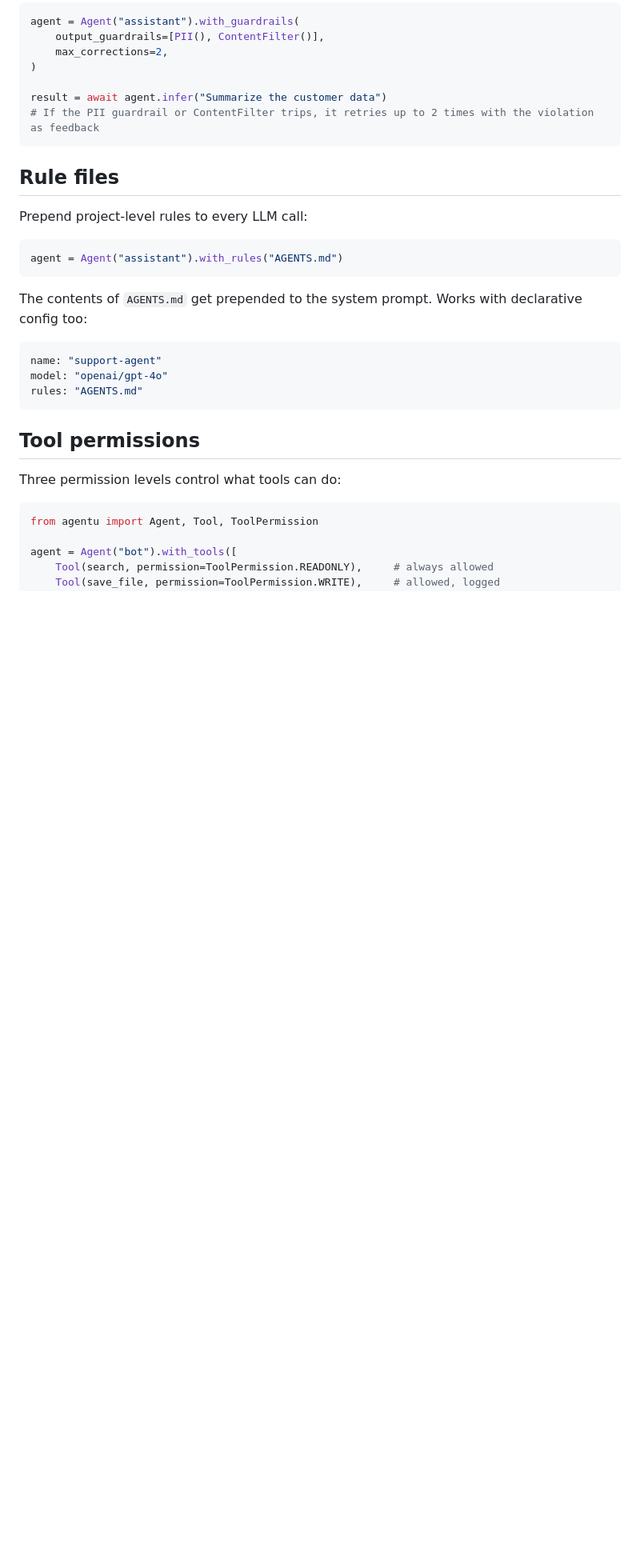
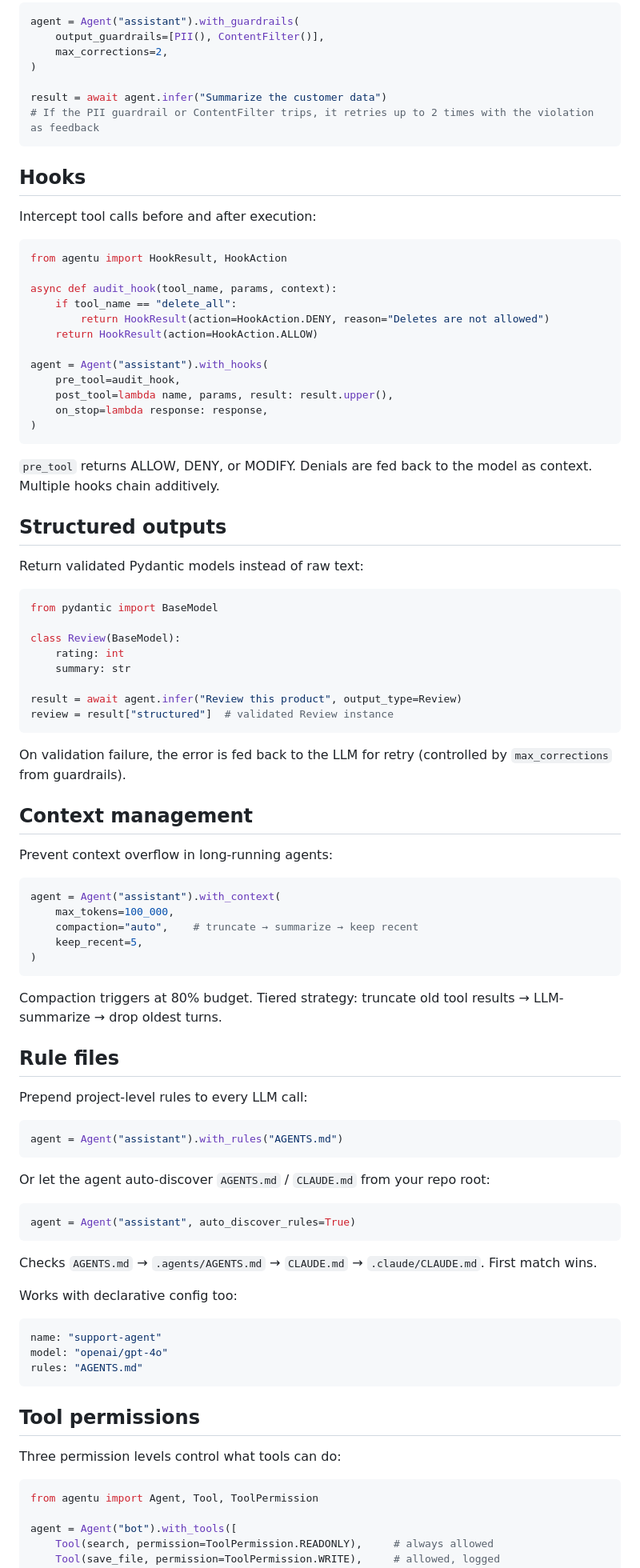
Before and after one commit to hemanth/agentu, a Markdown page: README.md, the part around one of its changes. Shown at 80% size. Rendered like a GitHub page; blank space fills up the shorter version.

````diff
--- a/README.md
+++ b/README.md
@@ -80,6 +84,58 @@ result = await agent.infer("Summarize the customer data")
 # If the PII guardrail or ContentFilter trips, it retries up to 2 times with the violation as feedback
 ```
 
+## Hooks
+
+Intercept tool calls before and after execution:
+
+```python
+from agentu import HookResult, HookAction
+
+async def audit_hook(tool_name, params, context):
+    if tool_name == "delete_all":
+        return HookResult(action=HookAction.DENY, reason="Deletes are not allowed")
+    return HookResult(action=HookAction.ALLOW)
+
+agent = Agent("assistant").with_hooks(
+    pre_tool=audit_hook,
+    post_tool=lambda name, params, result: result.upper(),
+    on_stop=lambda response: response,
+)
+```
+
+`pre_tool` returns ALLOW, DENY, or MODIFY. Denials are fed back to the model as context. Multiple hooks chain additively.
+
+## Structured outputs
+
+Return validated Pydantic models instead of raw text:
+
+```python
+from pydantic import BaseModel
+
+class Review(BaseModel):
+    rating: int
+    summary: str
+
+result = await agent.infer("Review this product", output_type=Review)
+review = result["structured"]  # validated Review instance
+```
+
+On validation failure, the error is fed back to the LLM for retry (controlled by `max_corrections` from guardrails).
+
+## Context management
+
+Prevent context overflow in long-running agents:
+
+```python
+agent = Agent("assistant").with_context(
+    max_tokens=100_000,
+    compaction="auto",    # truncate → summarize → keep recent
+    keep_recent=5,
+)
+```
+
+Compaction triggers at 80% budget. Tiered strategy: truncate old tool results → LLM-summarize → drop oldest turns.
+
 ## Rule files
 
 Prepend project-level rules to every LLM call:
@@ -88,7 +144,15 @@ Prepend project-level rules to every LLM call:
 agent = Agent("assistant").with_rules("AGENTS.md")
 ```
 
-The contents of `AGENTS.md` get prepended to the system prompt. Works with declarative config too:
+Or let the agent auto-discover `AGENTS.md` / `CLAUDE.md` from your repo root:
+
+```python
+agent = Agent("assistant", auto_discover_rules=True)
+```
+
+Checks `AGENTS.md` → `.agents/AGENTS.md` → `CLAUDE.md` → `.claude/CLAUDE.md`. First match wins.
+
+Works with declarative config too:
 
 ```yaml
 name: "support-agent"
````
Also changed, not shown: other parts of README.md (+91 -10 lines).
